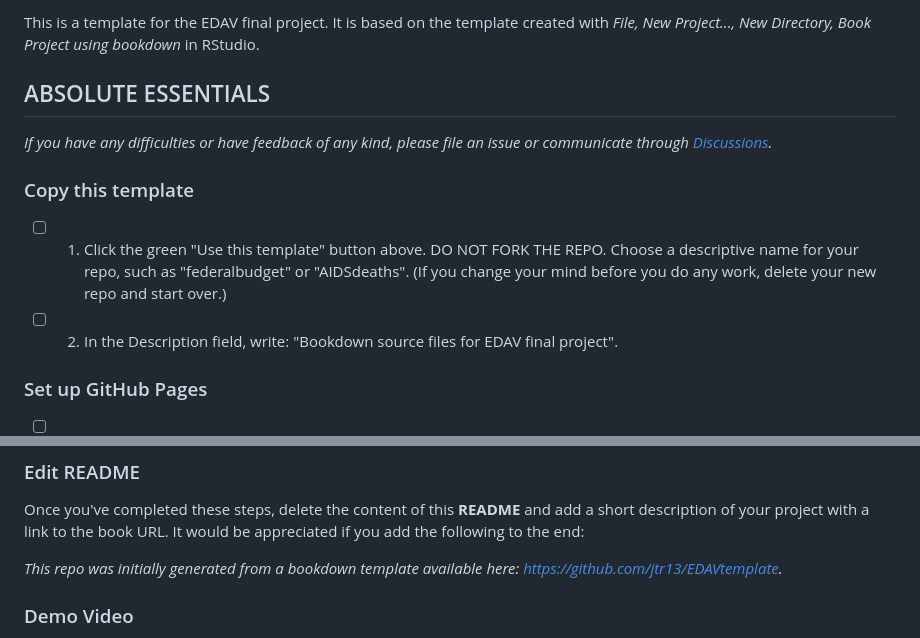
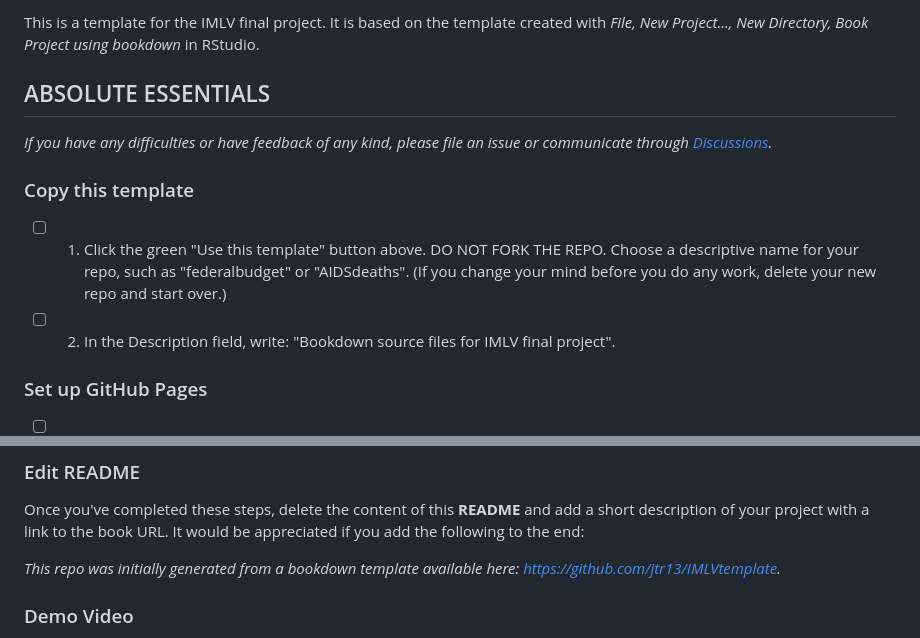
Before and after one commit to jtr13/IMLVtemplate, a Markdown page: README.md, 2 parts joined by grey strips. GitHub-like rendering.

```diff
--- a/README.md
+++ b/README.md
@@ -1,4 +1,4 @@
-This is a template for the EDAV final project. It is based on the template created with *File, New Project..., New Directory, Book Project using bookdown* in RStudio.
+This is a template for the IMLV final project. It is based on the template created with *File, New Project..., New Directory, Book Project using bookdown* in RStudio.
 
 
 ## ABSOLUTE ESSENTIALS
@@ -9,7 +9,7 @@ This is a template for the EDAV final project. It is based on the template creat
 
 - [ ] 1. Click the green "Use this template" button above.  DO NOT FORK THE REPO. Choose a descriptive name for your repo, such as "federalbudget" or "AIDSdeaths".  (If you change your mind before you do any work, delete your new repo and start over.)
 
-- [ ] 2. In the Description field, write: "Bookdown source files for EDAV final project".
+- [ ] 2. In the Description field, write: "Bookdown source files for IMLV final project".
 
 ### Set up GitHub Pages
 - [ ] 1. On the home page of your repo, click Settings. Click the "Pages" section on the left. Change **Source** from **None** to **main**, change **/ (root)** to **/docs** folder, and click Save. Above the **Source** line, a bar will appear with your book's URL. The bar will initially be blue and indicate that your book is *ready* to be published and will change to green once it is published. Copy the URL. (Note that sometimes there is a delay until your book actually appears at that URL. If it doesn't appear after a few minutes, make a change and commit it to trigger a GitHub Pages build.)
@@ -50,7 +50,7 @@ This is a template for the EDAV final project. It is based on the template creat
 
 Once you've completed these steps, delete the content of this **README** and add a short description of your project with a link to the book URL. It would be appreciated if you add the following to the end:
 
-*This repo was initially generated from a bookdown template available here: https://github.com/jtr13/EDAVtemplate.*
+*This repo was initially generated from a bookdown template available here: https://github.com/jtr13/IMLVtemplate.*
 
 ### Demo Video
 
```
Also changed, not shown: other parts of README.md (+1 -1 lines).
